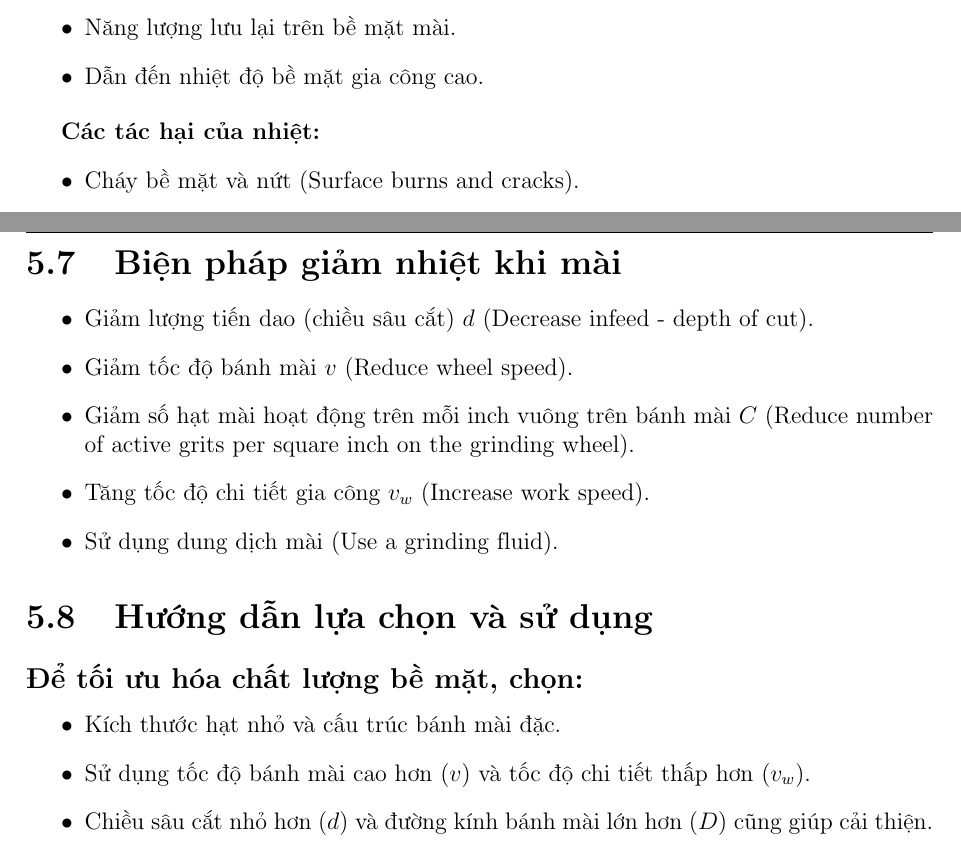
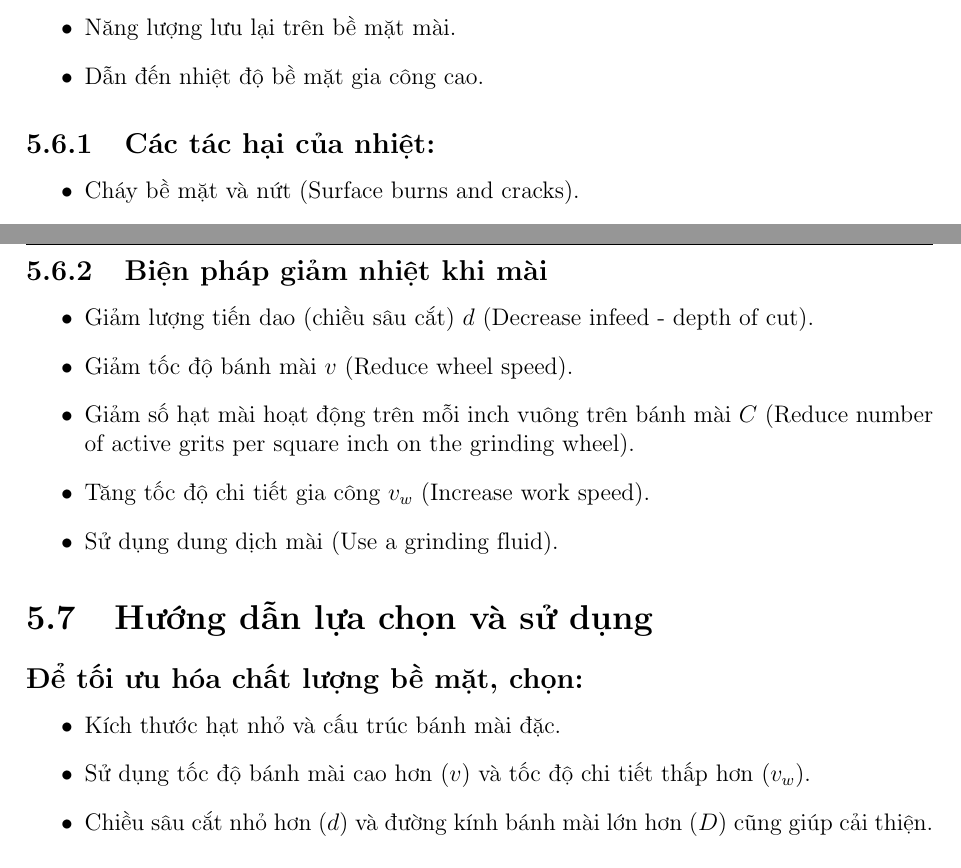
Before and after one commit to duvohuu/Synthesis-of-Manufacturing-Processes, a LaTeX document (main.tex, which reads chapter5.tex): two parts of pages 38 and 39 of 88, joined at a grey line, cut so that both start at the same text. Compiled offline with pdfLaTeX.

Commit message:
Change format chapter_5

```diff
--- a/chapter5.tex
+++ b/chapter5.tex
@@ -234,7 +234,7 @@ U = \frac{F_c v}{R_{MR}}
     \item Dẫn đến nhiệt độ bề mặt gia công cao.
 \end{itemize}
 
-\textbf{Các tác hại của nhiệt:}
+\subsection{Các tác hại của nhiệt:}
 \begin{itemize}
     \item Cháy bề mặt và nứt (Surface burns and cracks).
     \item Hư hỏng tổ chức kim loại ngay bên dưới bề mặt (Metallurgical damage immediately beneath the surface).
@@ -242,7 +242,7 @@ U = \frac{F_c v}{R_{MR}}
     \item Xuất hiện ứng suất dư trên bề mặt gia công (Residual stresses in the work surface).
 \end{itemize}
 
-\section{Biện pháp giảm nhiệt khi mài}
+\subsection{Biện pháp giảm nhiệt khi mài}
 \begin{itemize}
     \item Giảm lượng tiến dao (chiều sâu cắt) $d$ (Decrease infeed - depth of cut).
     \item Giảm tốc độ bánh mài $v$ (Reduce wheel speed).
```
